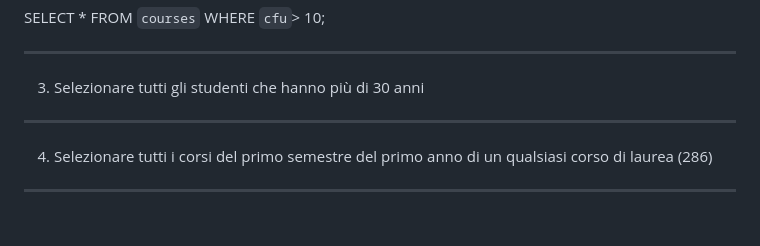
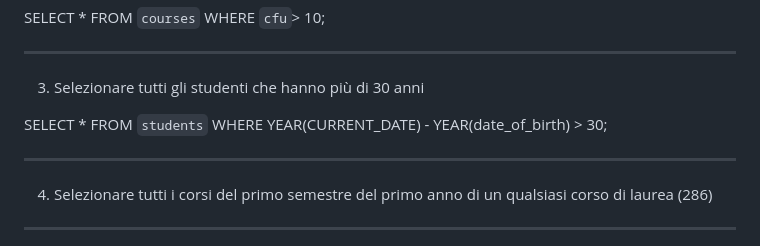
Before and after one commit to SamuelArico99/db-university, a Markdown page: README.md, the part around the change. Drawn GitHub-style; blank space fills up the shorter version.

Commit message:
Studenti con più di 30 anni

```diff
--- a/README.md
+++ b/README.md
@@ -96,7 +96,7 @@ SELECT * FROM `courses` WHERE `cfu`> 10;
 
 3. Selezionare tutti gli studenti che hanno più di 30 anni
 
-
+SELECT * FROM `students` WHERE YEAR(CURRENT_DATE) - YEAR(date_of_birth) > 30;
 
 -----------------------------------------------------
 
```
